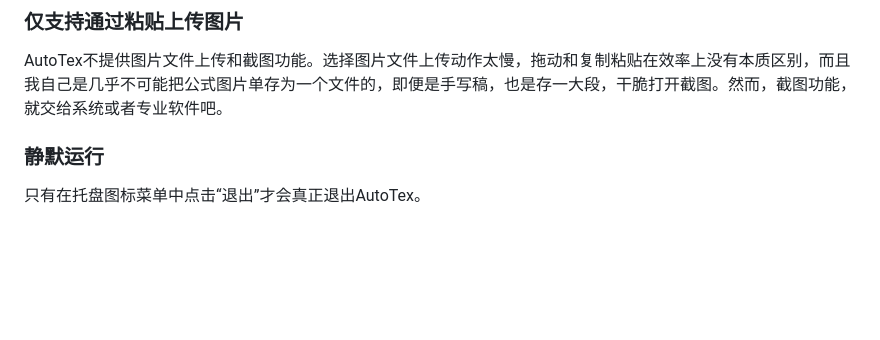
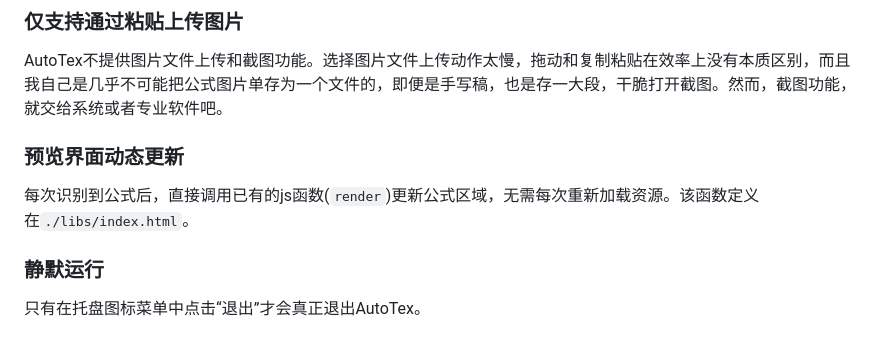
Before and after one commit to Smart-Space/AutoTex, a Markdown page: README.md, the part around the change. Drawn GitHub-style; blank space fills up the shorter version.

```diff
--- a/README.md
+++ b/README.md
@@ -38,6 +38,10 @@ AutoTex的底色识别和FreeTex没有关系，使用的是我的分支（[Smart
 ### 仅支持通过粘贴上传图片
 
 AutoTex不提供图片文件上传和截图功能。选择图片文件上传动作太慢，拖动和复制粘贴在效率上没有本质区别，而且我自己是几乎不可能把公式图片单存为一个文件的，即便是手写稿，也是存一大段，干脆打开截图。然而，截图功能，就交给系统或者专业软件吧。
+
+### 预览界面动态更新
+
+每次识别到公式后，直接调用已有的js函数(`render`)更新公式区域，无需每次重新加载资源。该函数定义在`./libs/index.html`。
 
 ### 静默运行
 
```
